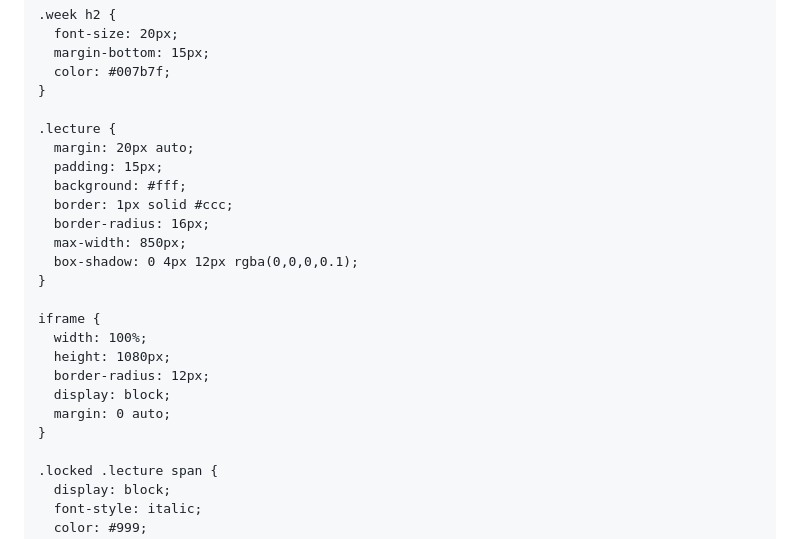
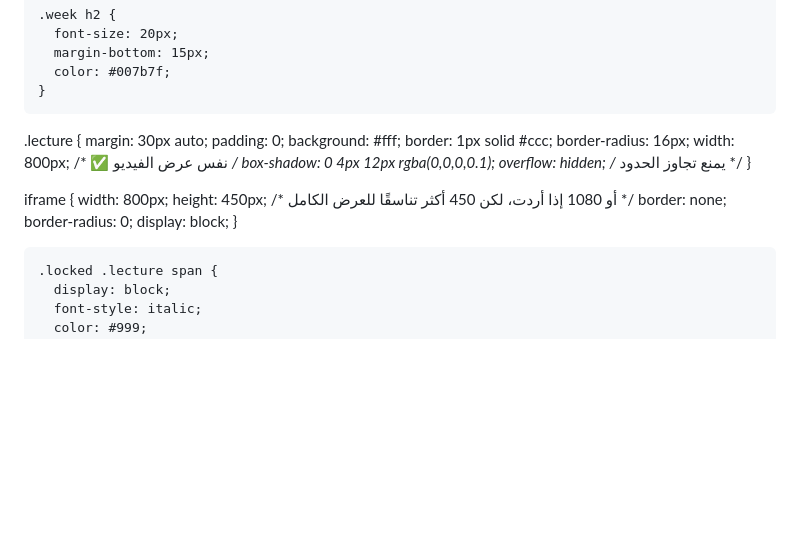
Before and after one commit to najy-hub/Solar-Professional-Engineer, a Markdown page: README.md, the part around the change. Drawn GitHub-style; blank space fills up the shorter version.

```diff
--- a/README.md
+++ b/README.md
@@ -44,23 +44,25 @@
       color: #007b7f;
     }
 
-    .lecture {
-      margin: 20px auto;
-      padding: 15px;
-      background: #fff;
-      border: 1px solid #ccc;
-      border-radius: 16px;
-      max-width: 850px;
-      box-shadow: 0 4px 12px rgba(0,0,0,0.1);
-    }
+  .lecture {
+  margin: 30px auto;
+  padding: 0;
+  background: #fff;
+  border: 1px solid #ccc;
+  border-radius: 16px;
+  width: 800px; /* ✅ نفس عرض الفيديو */
+  box-shadow: 0 4px 12px rgba(0,0,0,0.1);
+  overflow: hidden; /* يمنع تجاوز الحدود */
+}
 
-    iframe {
-      width: 100%;
-      height: 1080px;
-      border-radius: 12px;
-      display: block;
-      margin: 0 auto;
-    }
+iframe {
+  width: 800px;
+  height: 450px; /* أو 1080 إذا أردت، لكن 450 أكثر تناسقًا للعرض الكامل */
+  border: none;
+  border-radius: 0;
+  display: block;
+}
+
 
     .locked .lecture span {
       display: block;
```
